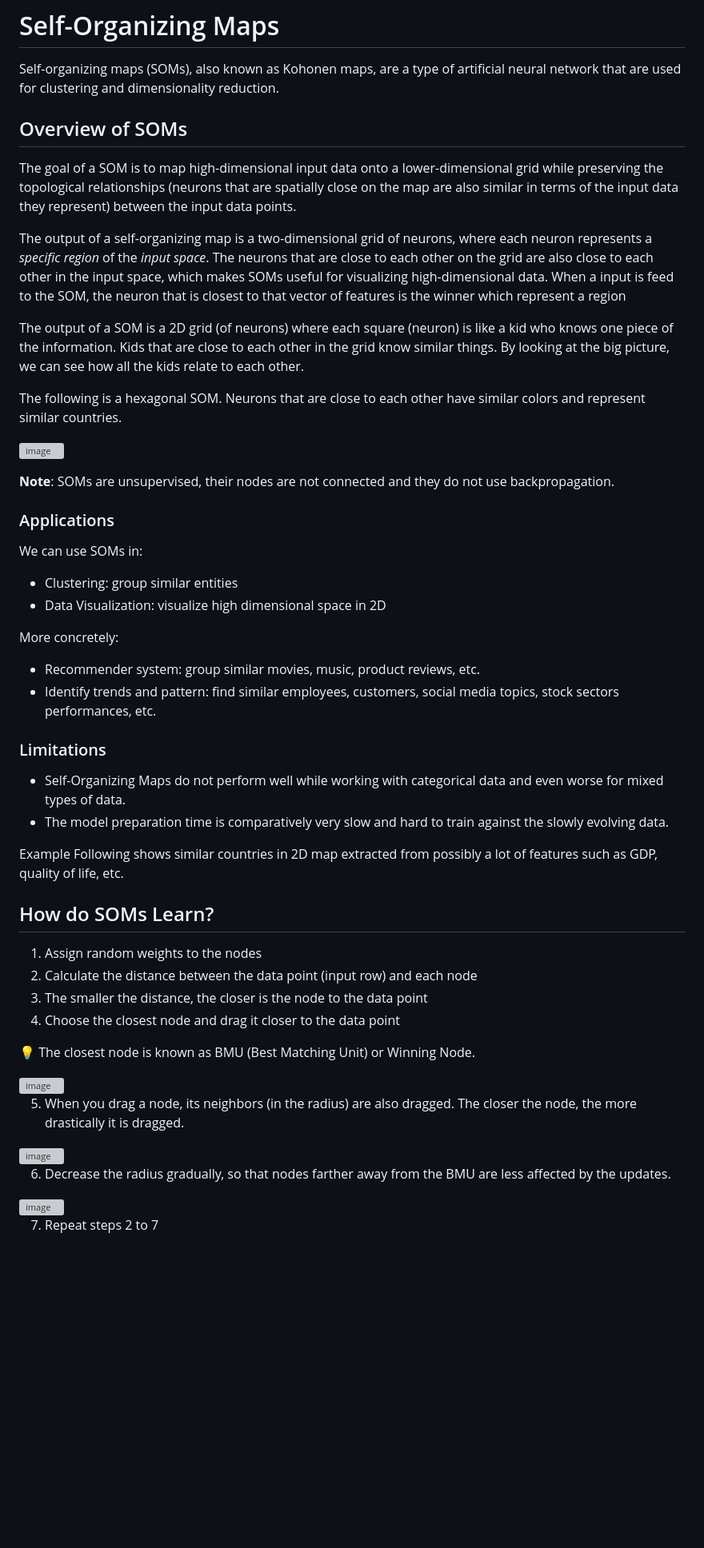
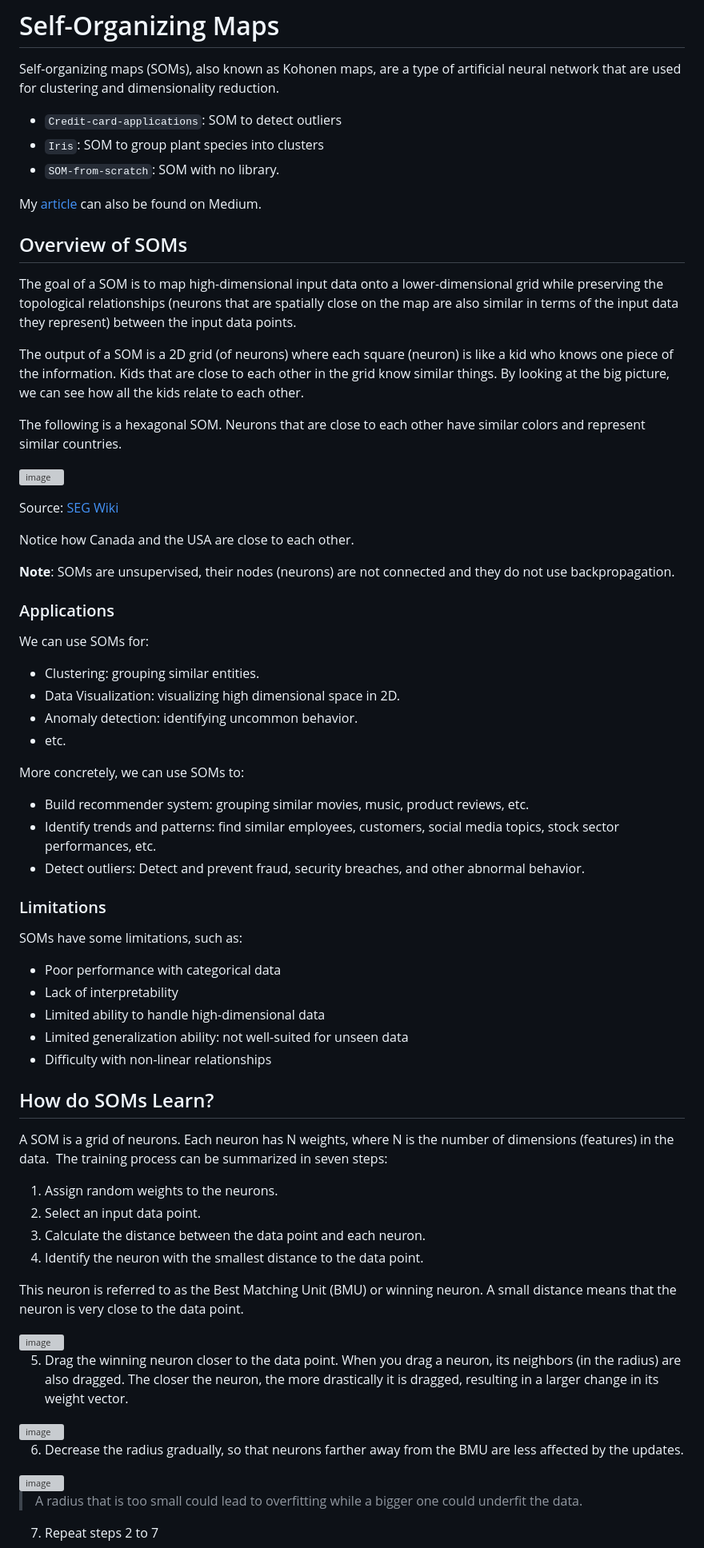
Before and after one commit to BecayeSoft/Machine-Learning, a Markdown page: Deep Learning/SOM/README.md, the part around the change printed below. Shown: that part at 80% size. Drawn GitHub-style; blank space fills up the shorter version; grey boxes are pictures that could not be loaded.

```diff
--- a/Deep Learning/SOM/README.md
+++ b/Deep Learning/SOM/README.md
@@ -2,12 +2,15 @@
 
 Self-organizing maps (SOMs), also known as Kohonen maps, are a type of artificial neural network that are used for clustering and dimensionality reduction.
 
+* `Credit-card-applications`: SOM to detect outliers
+* `Iris`: SOM to group plant species into clusters
+* `SOM-from-scratch`: SOM with no library.
+
+My [article](https://medium.com/p/9bb88b9a620a) can also be found on Medium.
+
 ## Overview of SOMs
 
 The goal of a SOM is to map high-dimensional input data onto a lower-dimensional grid while preserving the topological relationships (neurons that are spatially close on the map are also similar in terms of the input data they represent) between the input data points.
-
-The output of a self-organizing map is a two-dimensional grid of neurons, where each neuron represents a *specific region* of the *input space*. The neurons that are close to each other on the grid are also close to each other in the input space, which makes SOMs useful for visualizing high-dimensional data.
-When a input is feed to the SOM, the neuron that is closest to that vector of features is the winner which represent a region
 
 The output of a SOM is a 2D grid (of neurons) where each square (neuron) is like a kid who knows one piece of the information. Kids that are close to each other in the grid know similar things.
 By looking at the big picture, we can see how all the kids relate to each other.
@@ -16,42 +19,55 @@ The following is a hexagonal SOM. Neurons that are close to each other have simi
 
 ![image](https://github.com/BecayeSoft/Machine-Learning/assets/87549214/82fe282a-2f34-4f45-85a3-9f52d20a6f80)
 
-**Note**: SOMs are unsupervised, their nodes are not connected and they do not use backpropagation.
+Source: [SEG Wiki](https://wiki.seg.org/wiki/File:Self_Organizing_Map.png)
+
+Notice how Canada and the USA are close to each other.
+
+**Note**: SOMs are unsupervised, their nodes (neurons) are not connected and they do not use backpropagation.
 
 ### Applications
-We can use SOMs in:
-* Clustering: group similar entities
-* Data Visualization: visualize high dimensional space in 2D
+We can use SOMs for:
+* Clustering: grouping similar entities.
+* Data Visualization: visualizing high dimensional space in 2D.
+* Anomaly detection: identifying uncommon behavior.
+* etc.
 
-More concretely:
-* Recommender system: group similar movies, music, product reviews, etc.
-* Identify trends and pattern: find similar employees, customers, social media topics, stock sectors performances, etc.
+More concretely, we can use SOMs to:
+* Build recommender system: grouping similar movies, music, product reviews, etc.
+* Identify trends and patterns: find similar employees, customers, social media topics, stock sector performances, etc.
+* Detect outliers: Detect and prevent fraud, security breaches, and other abnormal behavior.
 
 ### Limitations
-* Self-Organizing Maps do not perform well while working with categorical data and even worse for mixed types of data.
-* The model preparation time is comparatively very slow and hard to train against the slowly evolving data.
-
-
-Example
-Following shows similar countries in 2D map extracted from possibly a lot of features such as GDP, quality of life, etc.
+SOMs have some limitations, such as:
+* Poor performance with categorical data
+* Lack of interpretability
+* Limited ability to handle high-dimensional data
+* Limited generalization ability: not well-suited for unseen data
+* Difficulty with non-linear relationships
 
 ## How do SOMs Learn?
-1. Assign random weights to the nodes
-2. Calculate the distance between the data point (input row)  and each node
-3. The smaller the distance, the closer is the node to the data point
-4. Choose the closest node and drag it closer to the data point
+A SOM is a grid of neurons. Each neuron has N weights, where N is the number of dimensions (features) in the data.
+The training process can be summarized in seven steps:
 
-💡 The closest node is known as  BMU (Best Matching Unit) or Winning Node.
+1. Assign random weights to the neurons.
+2. Select an input data point.
+3. Calculate the distance between the data point and each neuron.
+4. Identify the neuron with the smallest distance to the data point.
+
+This neuron is referred to as the Best Matching Unit (BMU) or winning neuron. A small distance means that the neuron is very close to the data point.
 
 <img width="463" alt="image" src="https://github.com/BecayeSoft/Machine-Learning/assets/87549214/94005a3f-275d-4158-89be-eb6559117756">
 
-5. When you drag a node, its neighbors (in the radius) are also dragged. The closer the node, the more drastically it is dragged.
+5. Drag the winning neuron closer to the data point.
+When you drag a neuron, its neighbors (in the radius) are also dragged. The closer the neuron, the more drastically it is dragged, resulting in a larger change in its weight vector.
 
 <img width="452" alt="image" src="https://github.com/BecayeSoft/Machine-Learning/assets/87549214/8cab4928-2022-4712-892b-7527f17a8487">
 
-6. Decrease the radius gradually, so that nodes farther away from the BMU are less affected by the updates.
+6. Decrease the radius gradually, so that neurons farther away from the BMU are less affected by the updates.
 
 <img width="272" alt="image" src="https://github.com/BecayeSoft/Machine-Learning/assets/87549214/9eecae83-df9f-40e5-9062-c5c9d6ab7dbb">
 
+> A radius that is too small could lead to overfitting while a bigger one could underfit the data.
+
 7. Repeat steps 2 to 7
 
```
Also changed, not shown: other parts of Deep Learning/SOM/README.md (+9 -9 lines).
